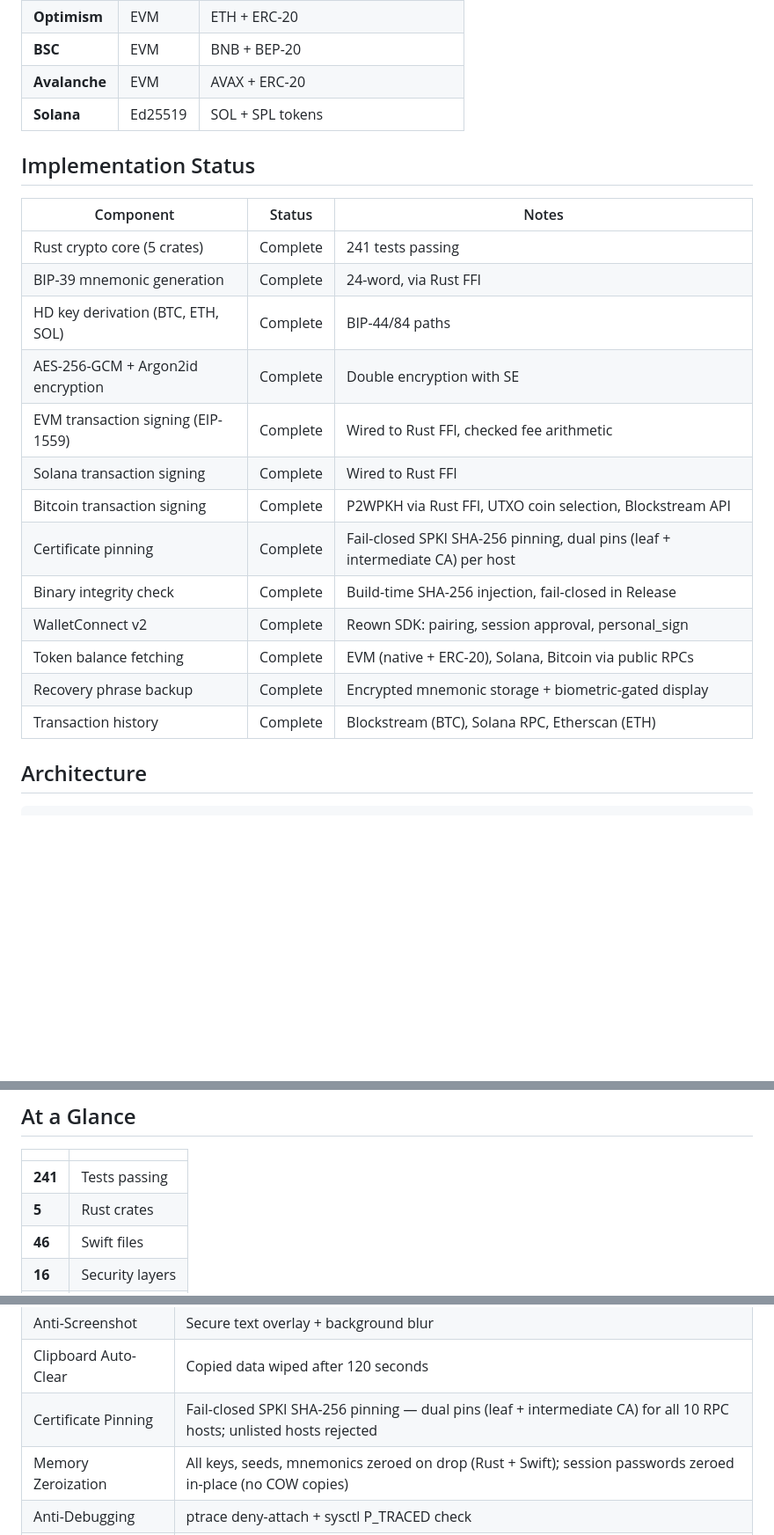
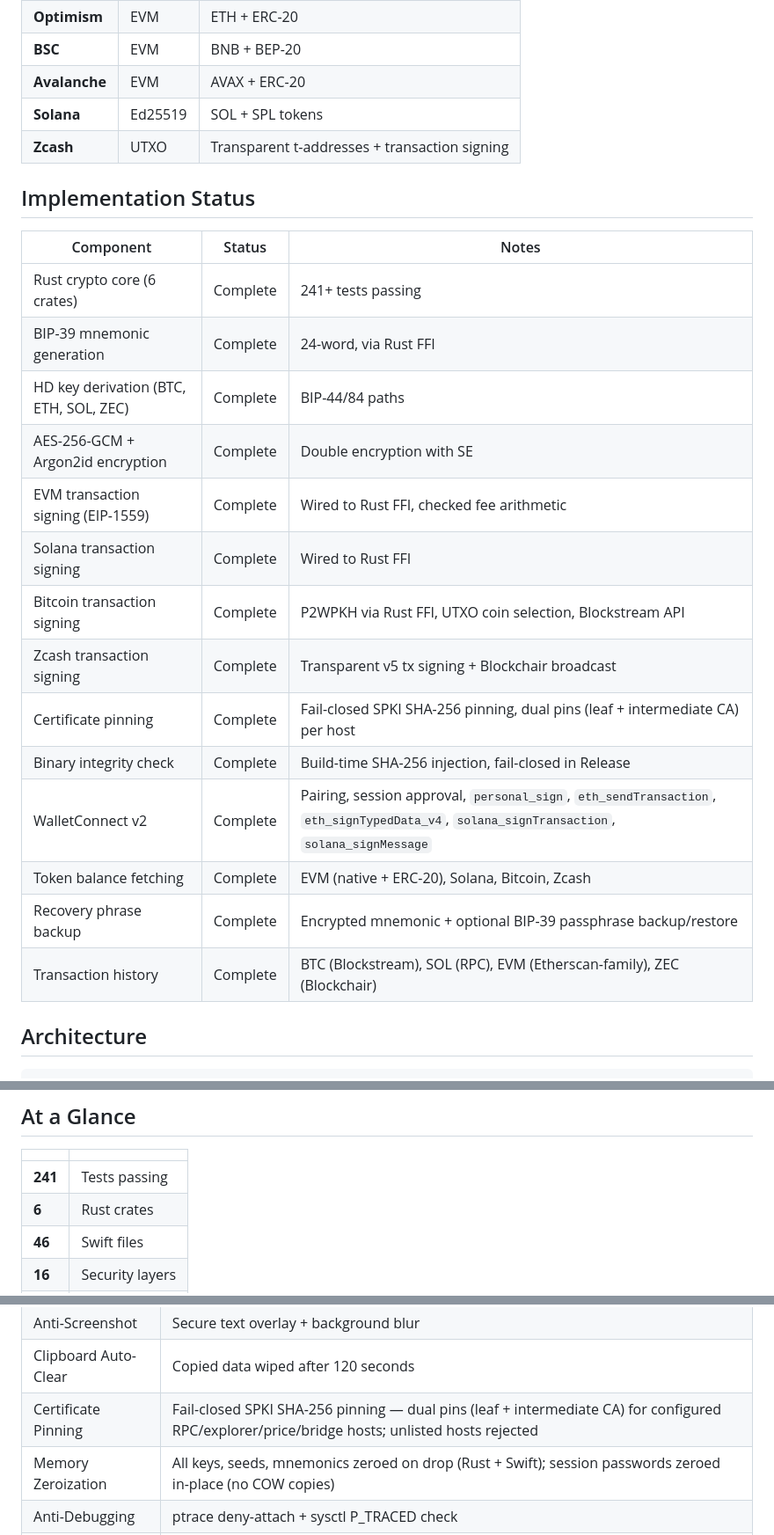
Before and after one commit to mohitsharmadl/anvil-wallet, a Markdown page: README.md, 3 parts joined by grey strips. Shown at 88% size. Rendered like a GitHub page; blank space fills up the shorter version.

Commit message:
Update README to reflect current implementation status

```diff
--- a/README.md
+++ b/README.md
@@ -42,24 +42,26 @@ No accounts. No servers. No tracking. Your keys never leave your device.
 | **BSC** | EVM | BNB + BEP-20 |
 | **Avalanche** | EVM | AVAX + ERC-20 |
 | **Solana** | Ed25519 | SOL + SPL tokens |
+| **Zcash** | UTXO | Transparent t-addresses + transaction signing |
 
 ## Implementation Status
 
 | Component | Status | Notes |
 |-----------|--------|-------|
-| Rust crypto core (5 crates) | Complete | 241 tests passing |
+| Rust crypto core (6 crates) | Complete | 241+ tests passing |
 | BIP-39 mnemonic generation | Complete | 24-word, via Rust FFI |
-| HD key derivation (BTC, ETH, SOL) | Complete | BIP-44/84 paths |
+| HD key derivation (BTC, ETH, SOL, ZEC) | Complete | BIP-44/84 paths |
 | AES-256-GCM + Argon2id encryption | Complete | Double encryption with SE |
 | EVM transaction signing (EIP-1559) | Complete | Wired to Rust FFI, checked fee arithmetic |
 | Solana transaction signing | Complete | Wired to Rust FFI |
 | Bitcoin transaction signing | Complete | P2WPKH via Rust FFI, UTXO coin selection, Blockstream API |
+| Zcash transaction signing | Complete | Transparent v5 tx signing + Blockchair broadcast |
 | Certificate pinning | Complete | Fail-closed SPKI SHA-256 pinning, dual pins (leaf + intermediate CA) per host |
 | Binary integrity check | Complete | Build-time SHA-256 injection, fail-closed in Release |
-| WalletConnect v2 | Complete | Reown SDK: pairing, session approval, personal_sign |
-| Token balance fetching | Complete | EVM (native + ERC-20), Solana, Bitcoin via public RPCs |
-| Recovery phrase backup | Complete | Encrypted mnemonic storage + biometric-gated display |
-| Transaction history | Complete | Blockstream (BTC), Solana RPC, Etherscan (ETH) |
+| WalletConnect v2 | Complete | Pairing, session approval, `personal_sign`, `eth_sendTransaction`, `eth_signTypedData_v4`, `solana_signTransaction`, `solana_signMessage` |
+| Token balance fetching | Complete | EVM (native + ERC-20), Solana, Bitcoin, Zcash |
+| Recovery phrase backup | Complete | Encrypted mnemonic + optional BIP-39 passphrase backup/restore |
+| Transaction history | Complete | BTC (Blockstream), SOL (RPC), EVM (Etherscan-family), ZEC (Blockchair) |
 
 ## Architecture
 
@@ -128,7 +130,7 @@ anvil-wallet/
 | | |
 |---|---|
 | **241** | Tests passing |
-| **5** | Rust crates |
+| **6** | Rust crates |
 | **46** | Swift files |
 | **16** | Security layers |
 | **0** | Analytics SDKs |
@@ -148,7 +150,7 @@ Anvil Wallet implements 16 security layers spanning hardware, OS, application, a
 | Jailbreak Detection | 6 sub-layer detection (files, symlinks, sandbox, dyld, fork, URL schemes) |
 | Anti-Screenshot | Secure text overlay + background blur |
 | Clipboard Auto-Clear | Copied data wiped after 120 seconds |
-| Certificate Pinning | Fail-closed SPKI SHA-256 pinning — dual pins (leaf + intermediate CA) for all 10 RPC hosts; unlisted hosts rejected |
+| Certificate Pinning | Fail-closed SPKI SHA-256 pinning — dual pins (leaf + intermediate CA) for configured RPC/explorer/price/bridge hosts; unlisted hosts rejected |
 | Memory Zeroization | All keys, seeds, mnemonics zeroed on drop (Rust + Swift); session passwords zeroed in-place (no COW copies) |
 | Anti-Debugging | ptrace deny-attach + sysctl P_TRACED check |
 | Binary Integrity | Mach-O header + executable SHA-256 verification; build-time hash injection; fail-closed in Release |
```
Also changed, not shown: other parts of README.md (+9 -3 lines).
